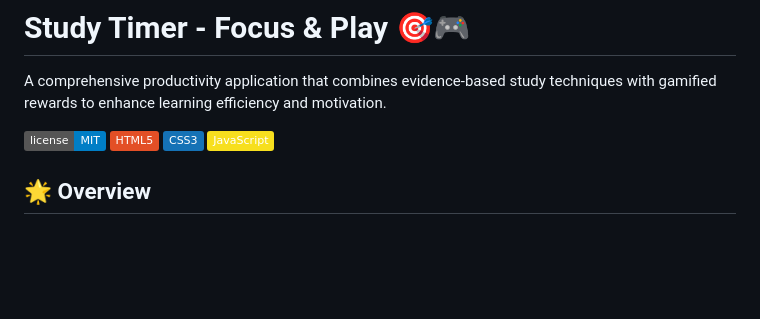
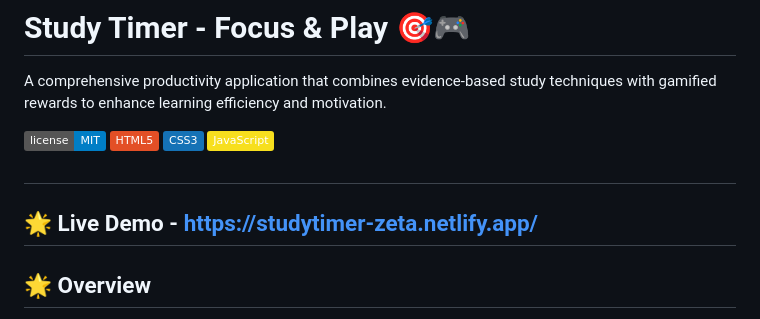
Before and after one commit to yagnarashagan6/Study-Timer, a Markdown page: README.md, the part around the change. GitHub-like rendering; badges without logos; blank space fills up the shorter version.

```diff
--- a/README.md
+++ b/README.md
@@ -6,6 +6,8 @@ A comprehensive productivity application that combines evidence-based study tech
 ![HTML5](https://img.shields.io/badge/HTML5-E34F26?logo=html5&logoColor=white)
 ![CSS3](https://img.shields.io/badge/CSS3-1572B6?logo=css3&logoColor=white)
 ![JavaScript](https://img.shields.io/badge/JavaScript-F7DF1E?logo=javascript&logoColor=black)
+##
+## 🌟 Live Demo - https://studytimer-zeta.netlify.app/
 
 ## 🌟 Overview
 
```
